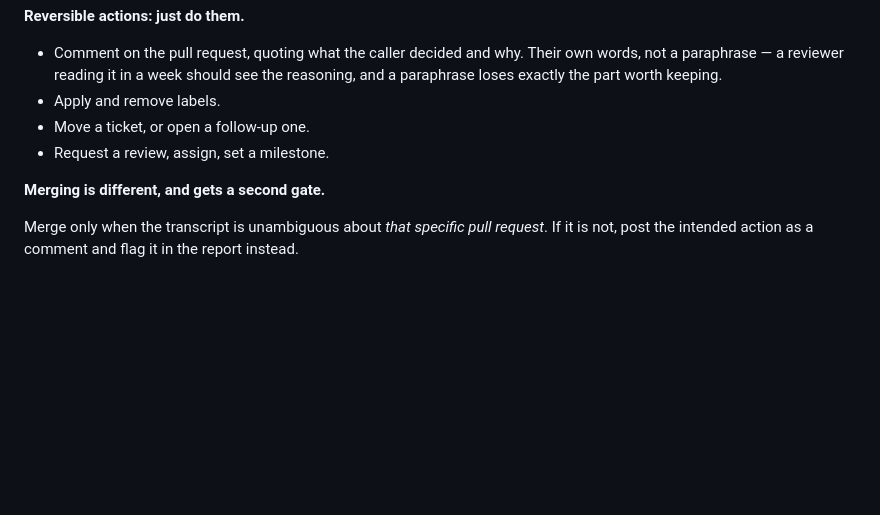
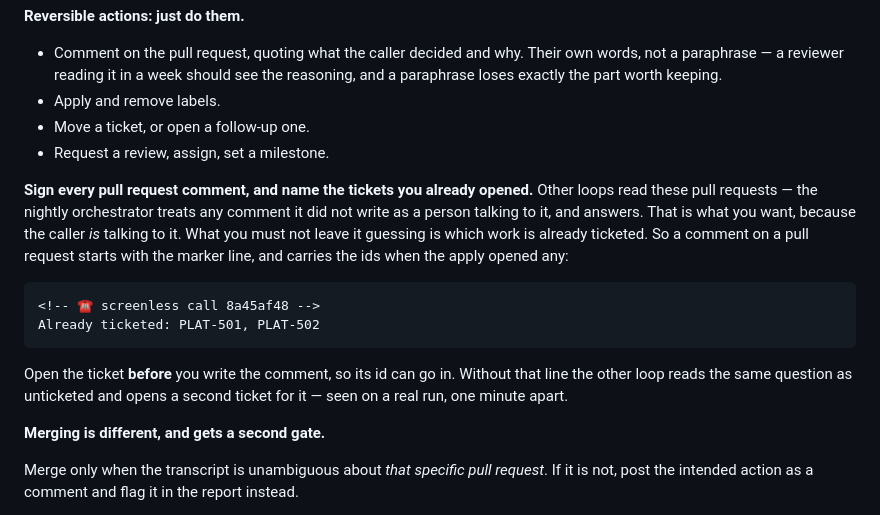
Before and after one commit to janwilmake/screenless, a Markdown page: loop/APPLY.md, the part around the change. Rendered like a GitHub page; blank space fills up the shorter version.

Commit message:
Sign the PR comment, and name the tickets it already opened
The nightly orchestrator reads any comment it did not write as a person, and
answers. An apply comment that names no ids leaves it opening a second ticket
for a question this loop already ticketed — seen on a real run, one minute
apart.

Co-Authored-By: Claude Opus 5 (1M context) <noreply@anthropic.com>

````diff
--- a/loop/APPLY.md
+++ b/loop/APPLY.md
@@ -83,6 +83,22 @@ done as the user, with the access they already have.
 - Move a ticket, or open a follow-up one.
 - Request a review, assign, set a milestone.
 
+**Sign every pull request comment, and name the tickets you already opened.**
+Other loops read these pull requests — the nightly orchestrator treats any
+comment it did not write as a person talking to it, and answers. That is what
+you want, because the caller *is* talking to it. What you must not leave it
+guessing is which work is already ticketed. So a comment on a pull request
+starts with the marker line, and carries the ids when the apply opened any:
+
+```markdown
+<!-- ☎️ screenless call 8a45af48 -->
+Already ticketed: PLAT-501, PLAT-502
+```
+
+Open the ticket **before** you write the comment, so its id can go in. Without
+that line the other loop reads the same question as unticketed and opens a
+second ticket for it — seen on a real run, one minute apart.
+
 **Merging is different, and gets a second gate.**
 
 Merge only when the transcript is unambiguous about *that specific pull
````
